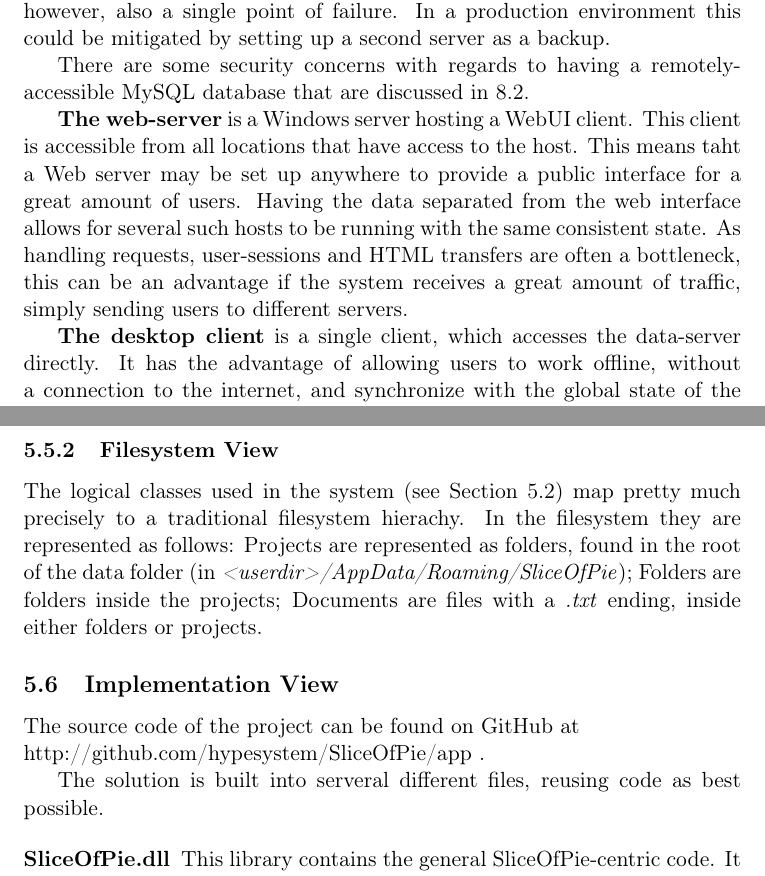
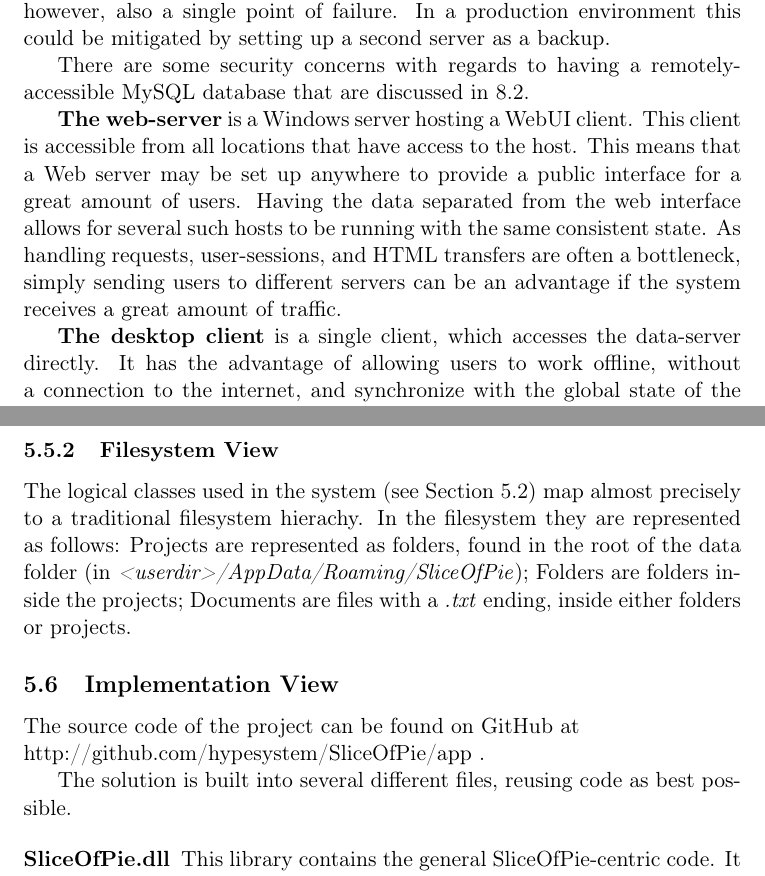
Before and after one commit to czepluch/SliceOfPie, a LaTeX document (report/report.tex, which reads report/Software_architecture/data.tex, report/Software_architecture/deployment.tex, report/Software_architecture/implementation.tex): two parts of pages 17 and 19 of 47, joined at a grey line, cut so that both start at the same text. Compiled offline with pdfLaTeX.

Commit message:
Approving architecture section. Changed a few typos etc. but a real proofreading run will follow

```diff
--- a/report/Software_architecture/data.tex
+++ b/report/Software_architecture/data.tex
@@ -40,7 +40,7 @@ Revisions have references to Documents, resulting in a one-to-many relationship
 may have several revisions tied to it.
 
 \subsubsection{Filesystem View}
-The logical classes used in the system (see Section \ref{sec:logicalview}) map pretty much precisely to a
+The logical classes used in the system (see Section \ref{sec:logicalview}) map almost precisely to a
 traditional filesystem hierachy. In the filesystem they are represented as follows: Projects are
 represented as folders, found in the root of the data folder (in \emph{<userdir>/AppData/Roaming/SliceOfPie});
 Folders are folders inside the projects; Documents are files with a \emph{.txt} ending, inside either folders
--- a/report/Software_architecture/deployment.tex
+++ b/report/Software_architecture/deployment.tex
@@ -21,11 +21,11 @@ There are some security concerns with regards to having a remotely-accessible My
 discussed in \ref{sec:mysqlvswebservice}.
 
 {\bf The web-server} is a Windows server hosting a WebUI client. This client is accessible from all
-locations that have access to the host. This means taht a Web server may be set up anywhere to provide
+locations that have access to the host. This means that a Web server may be set up anywhere to provide
 a public interface for a great amount of users. Having the data separated from the web interface allows
-for several such hosts to be running with the same consistent state. As handling requests, user-sessions
-and HTML transfers are often a bottleneck, this can be an advantage if the system receives a great
-amount of traffic, simply sending users to different servers.
+for several such hosts to be running with the same consistent state. As handling requests, user-sessions,
+and HTML transfers are often a bottleneck, simply sending users to different servers can be an advantage if the system receives a great
+amount of traffic.
 
 {\bf The desktop client} is a single client, which accesses the data-server directly. It has the advantage
 of allowing users to work offline, without a connection to the internet, and synchronize with the global
--- a/report/Software_architecture/implementation.tex
+++ b/report/Software_architecture/implementation.tex
@@ -2,7 +2,7 @@
 
 The source code of the project can be found on GitHub at\newline http://github.com/hypesystem/SliceOfPie/app .
 
-The solution is built into serveral different files, reusing code as best possible.
+The solution is built into several different files, reusing code as best possible.
 
 \begin{description}
     \item[SliceOfPie.dll] This library contains the general SliceOfPie-centric code. It is built into a
```
Also changed, not shown: report/Software_architecture/logical.tex (+1 -1 lines).
